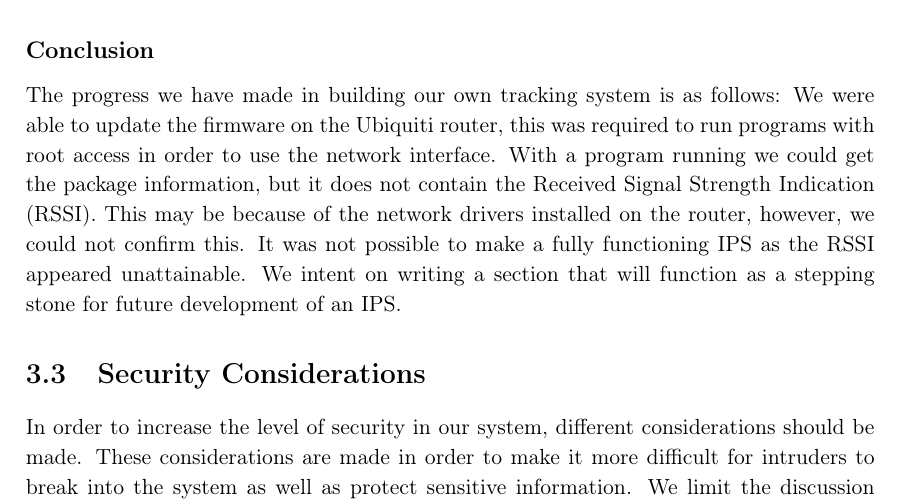
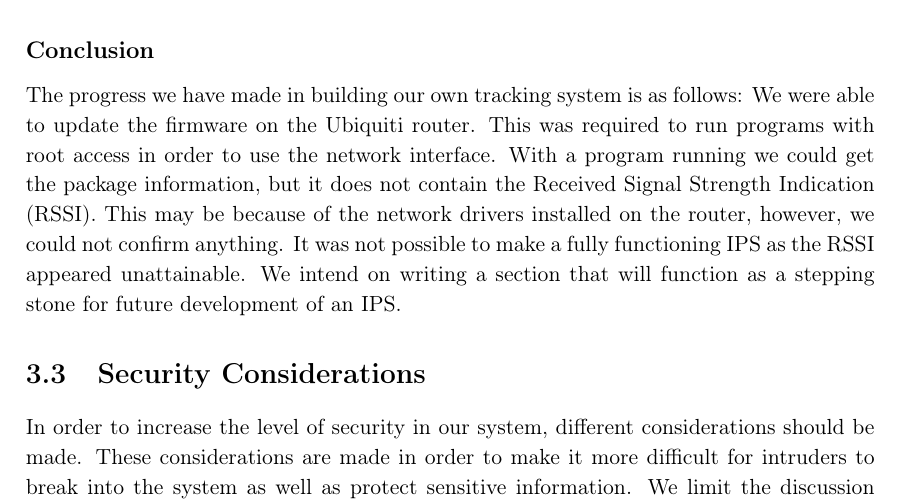
Before and after one commit to JacobNielsenn/sw608f16, a LaTeX thesis (rapport.tex, which reads 3sprint/trackingsystem.tex): part of page 33 of 64, cut so that both start at the same text. Compiled offline with pdfLaTeX.

Commit message:
corrected conclusion in trackingsystem sprint3

```diff
--- a/3sprint/trackingsystem.tex
+++ b/3sprint/trackingsystem.tex
@@ -46,4 +46,4 @@ We ended up utilising custom firmware from the homepage openwrt because it suppo
 A program can be constructed allowing us to listen on different types of networks such as LAN and WAN. This is done using the socket library which is a standard library in Python. However, it is not part of the minimalistic version, meaning we had to import it ourselves. We were not able to do this without problems and moving the socket library from the lib folder under python to the minimalistic version did not work. Lastly we looked at SmartCampusAAU that is an indoor positioning and navigation system, unfortunately it only covers the mobile apps and not the router set up or firmwares to use.
 
 \subsection*{Conclusion}
-The progress we have made in building our own tracking system is as follows: We were able to update the firmware on the Ubiquiti router, this was required to run programs with root access in order to use the network interface. With a program running we could get the package information, but it does not contain the Received Signal Strength Indication (RSSI). This may be because of the network drivers installed on the router, however, we could not confirm this. It was not possible to make a fully functioning IPS as the RSSI appeared unattainable. We intent on writing a section that will function as a stepping stone for future development of an IPS.
+The progress we have made in building our own tracking system is as follows: We were able to update the firmware on the Ubiquiti router. This was required to run programs with root access in order to use the network interface. With a program running we could get the package information, but it does not contain the Received Signal Strength Indication (RSSI). This may be because of the network drivers installed on the router, however, we could not confirm anything. It was not possible to make a fully functioning IPS as the RSSI appeared unattainable. We intend on writing a section that will function as a stepping stone for future development of an IPS.
```
